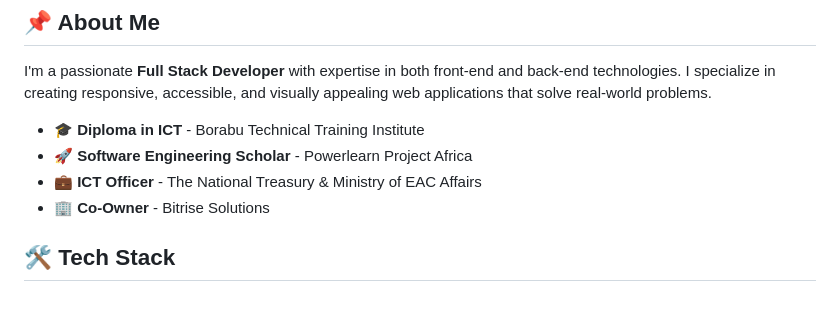
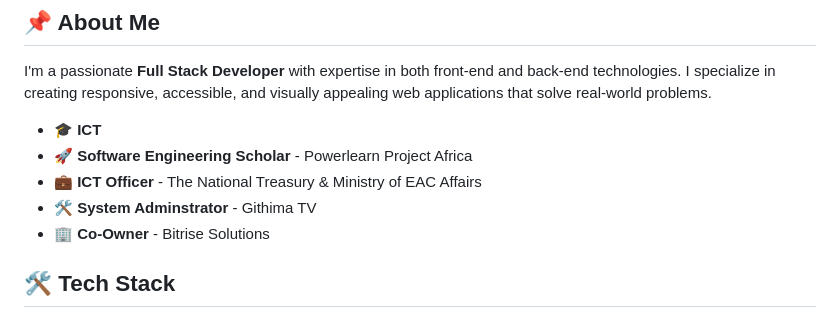
Before and after one commit to j-captain/jkarranja.com, a Markdown page: README.md, the part around one of its changes. GitHub-like rendering.

Commit message:
myPortfolioReadMe
Updated LinkedIn badge and added System Administrator role.

```diff
--- a/README.md
+++ b/README.md
@@ -19,9 +18,10 @@
 
 I'm a passionate **Full Stack Developer** with expertise in both front-end and back-end technologies. I specialize in creating responsive, accessible, and visually appealing web applications that solve real-world problems.
 
-- 🎓 **Diploma in ICT** - Borabu Technical Training Institute
+- 🎓 **ICT**
 - 🚀 **Software Engineering Scholar** - Powerlearn Project Africa
 - 💼 **ICT Officer** - The National Treasury & Ministry of EAC Affairs
+- 🛠️ **System Adminstrator** - Githima TV
 - 🏢 **Co-Owner** - Bitrise Solutions
 
 ## 🛠️ Tech Stack
```
Also changed, not shown: other parts of README.md (+0 -1 lines).
